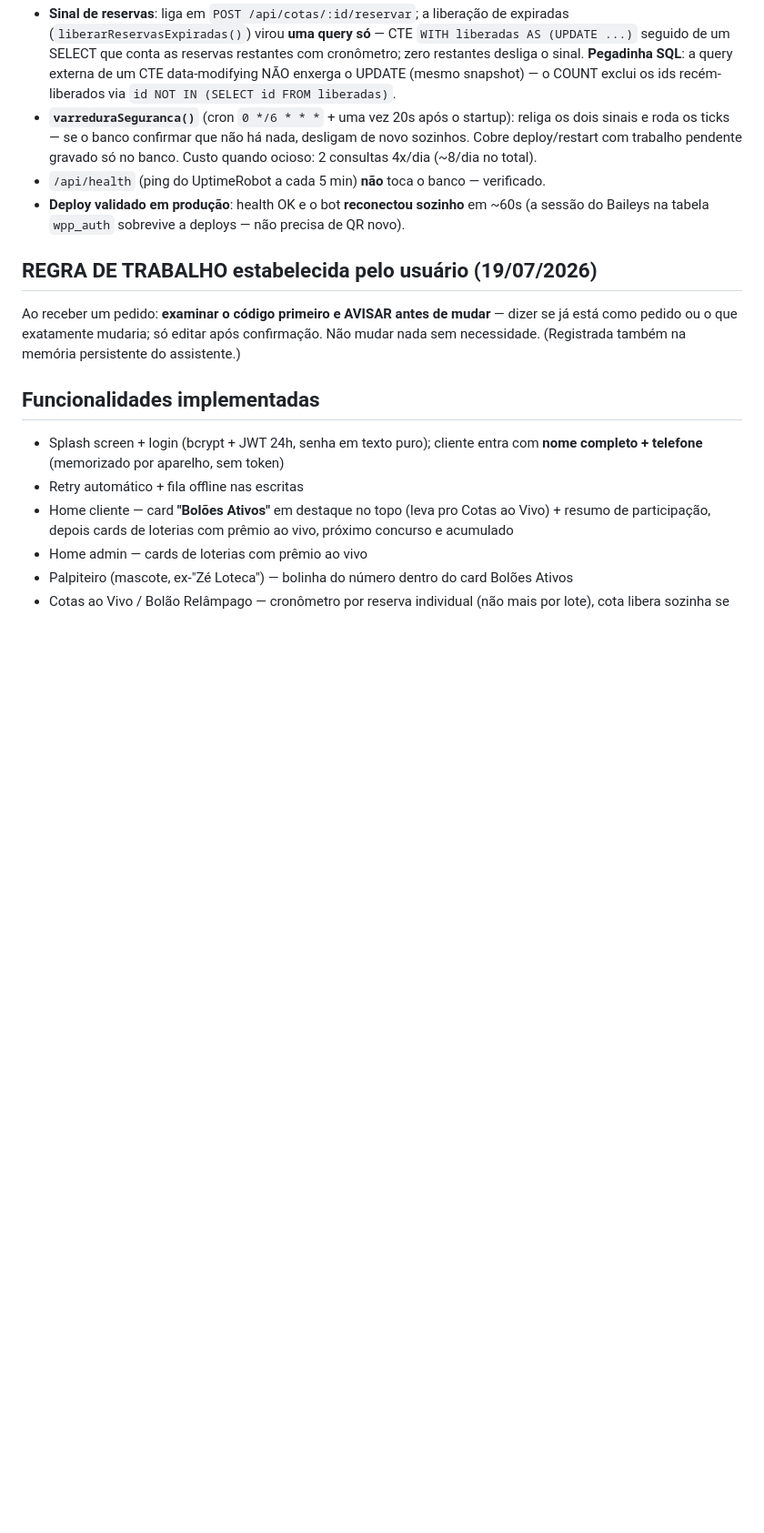
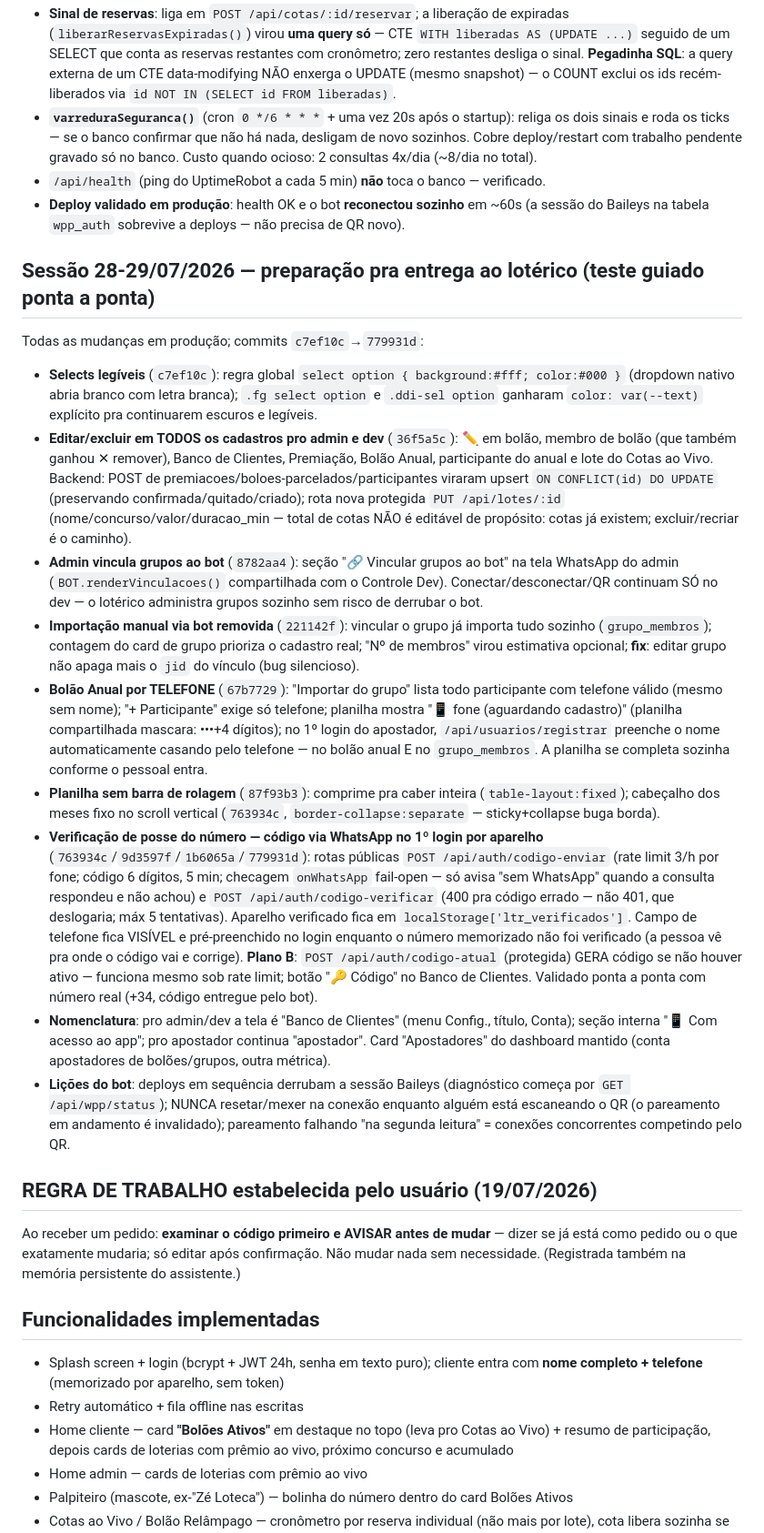
Before and after one commit to NewPrint3D/-app-loterias-taguacenter, a Markdown page: CONTEXTO.md, the part around one of its changes. Shown at 91% size. GitHub-like rendering; blank space fills up the shorter version.

Commit message:
Atualiza CONTEXTO.md: sessão 28-29/07 (verificação por código, Bolão Anual por telefone, editar/excluir, lições do bot)
Co-Authored-By: Claude Fable 5 <noreply@anthropic.com>

```diff
--- a/CONTEXTO.md
+++ b/CONTEXTO.md
@@ -602,6 +603,51 @@ só tocam o banco quando existe trabalho pendente de verdade.
 - **Deploy validado em produção**: health OK e o bot **reconectou sozinho** em ~60s (a sessão do
   Baileys na tabela `wpp_auth` sobrevive a deploys — não precisa de QR novo).
 
+## Sessão 28-29/07/2026 — preparação pra entrega ao lotérico (teste guiado ponta a ponta)
+
+Todas as mudanças em produção; commits `c7ef10c`→`779931d`:
+
+- **Selects legíveis** (`c7ef10c`): regra global `select option { background:#fff; color:#000 }`
+  (dropdown nativo abria branco com letra branca); `.fg select option` e `.ddi-sel option` ganharam
+  `color: var(--text)` explícito pra continuarem escuros e legíveis.
+- **Editar/excluir em TODOS os cadastros pro admin e dev** (`36f5a5c`): ✏️ em bolão, membro de
+  bolão (que também ganhou ✕ remover), Banco de Clientes, Premiação, Bolão Anual, participante do
+  anual e lote do Cotas ao Vivo. Backend: POST de premiacoes/boloes-parcelados/participantes
+  viraram upsert `ON CONFLICT(id) DO UPDATE` (preservando confirmada/quitado/criado); rota nova
+  protegida `PUT /api/lotes/:id` (nome/concurso/valor/duracao_min — total de cotas NÃO é editável
+  de propósito: cotas já existem; excluir/recriar é o caminho).
+- **Admin vincula grupos ao bot** (`8782aa4`): seção "🔗 Vincular grupos ao bot" na tela WhatsApp
+  do admin (`BOT.renderVinculacoes()` compartilhada com o Controle Dev). Conectar/desconectar/QR
+  continuam SÓ no dev — o lotérico administra grupos sozinho sem risco de derrubar o bot.
+- **Importação manual via bot removida** (`221142f`): vincular o grupo já importa tudo sozinho
+  (`grupo_membros`); contagem do card de grupo prioriza o cadastro real; "Nº de membros" virou
+  estimativa opcional; **fix**: editar grupo não apaga mais o `jid` do vínculo (bug silencioso).
+- **Bolão Anual por TELEFONE** (`67b7729`): "Importar do grupo" lista todo participante com
+  telefone válido (mesmo sem nome); "+ Participante" exige só telefone; planilha mostra
+  "📱 fone (aguardando cadastro)" (planilha compartilhada mascara: •••+4 dígitos); no 1º login do
+  apostador, `/api/usuarios/registrar` preenche o nome automaticamente casando pelo telefone —
+  no bolão anual E no `grupo_membros`. A planilha se completa sozinha conforme o pessoal entra.
+- **Planilha sem barra de rolagem** (`87f93b3`): comprime pra caber inteira
+  (`table-layout:fixed`); cabeçalho dos meses fixo no scroll vertical (`763934c`,
+  `border-collapse:separate` — sticky+collapse buga borda).
+- **Verificação de posse do número — código via WhatsApp no 1º login por aparelho**
+  (`763934c`/`9d3597f`/`1b6065a`/`779931d`): rotas públicas `POST /api/auth/codigo-enviar`
+  (rate limit 3/h por fone; código 6 dígitos, 5 min; checagem `onWhatsApp` fail-open — só avisa
+  "sem WhatsApp" quando a consulta respondeu e não achou) e `POST /api/auth/codigo-verificar`
+  (400 pra código errado — não 401, que deslogaria; máx 5 tentativas). Aparelho verificado fica
+  em `localStorage['ltr_verificados']`. Campo de telefone fica VISÍVEL e pré-preenchido no login
+  enquanto o número memorizado não foi verificado (a pessoa vê pra onde o código vai e corrige).
+  **Plano B**: `POST /api/auth/codigo-atual` (protegida) GERA código se não houver ativo —
+  funciona mesmo sob rate limit; botão "🔑 Código" no Banco de Clientes. Validado ponta a ponta
+  com número real (+34, código entregue pelo bot).
+- **Nomenclatura**: pro admin/dev a tela é "Banco de Clientes" (menu Config., título, Conta);
+  seção interna "📱 Com acesso ao app"; pro apostador continua "apostador". Card "Apostadores"
+  do dashboard mantido (conta apostadores de bolões/grupos, outra métrica).
+- **Lições do bot**: deploys em sequência derrubam a sessão Baileys (diagnóstico começa por
+  `GET /api/wpp/status`); NUNCA resetar/mexer na conexão enquanto alguém está escaneando o QR
+  (o pareamento em andamento é invalidado); pareamento falhando "na segunda leitura" = conexões
+  concorrentes competindo pelo QR.
+
 ## REGRA DE TRABALHO estabelecida pelo usuário (19/07/2026)
 
 Ao receber um pedido: **examinar o código primeiro e AVISAR antes de mudar** — dizer se já está
```
Also changed, not shown: other parts of CONTEXTO.md (+8 -5 lines).
